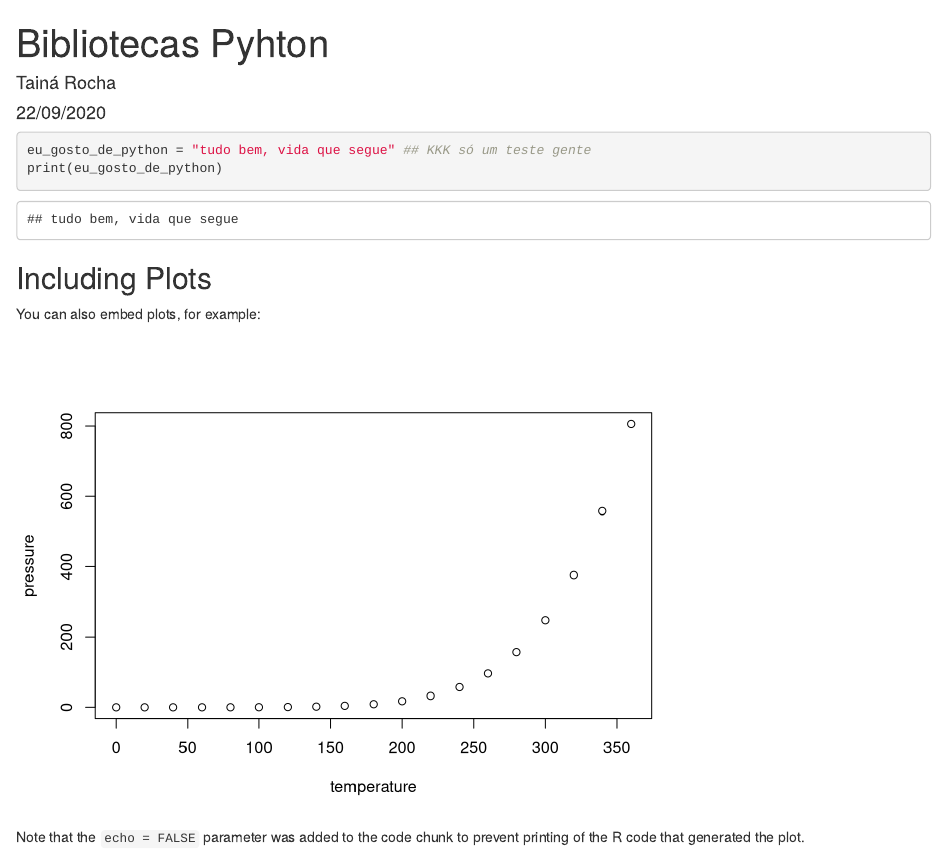
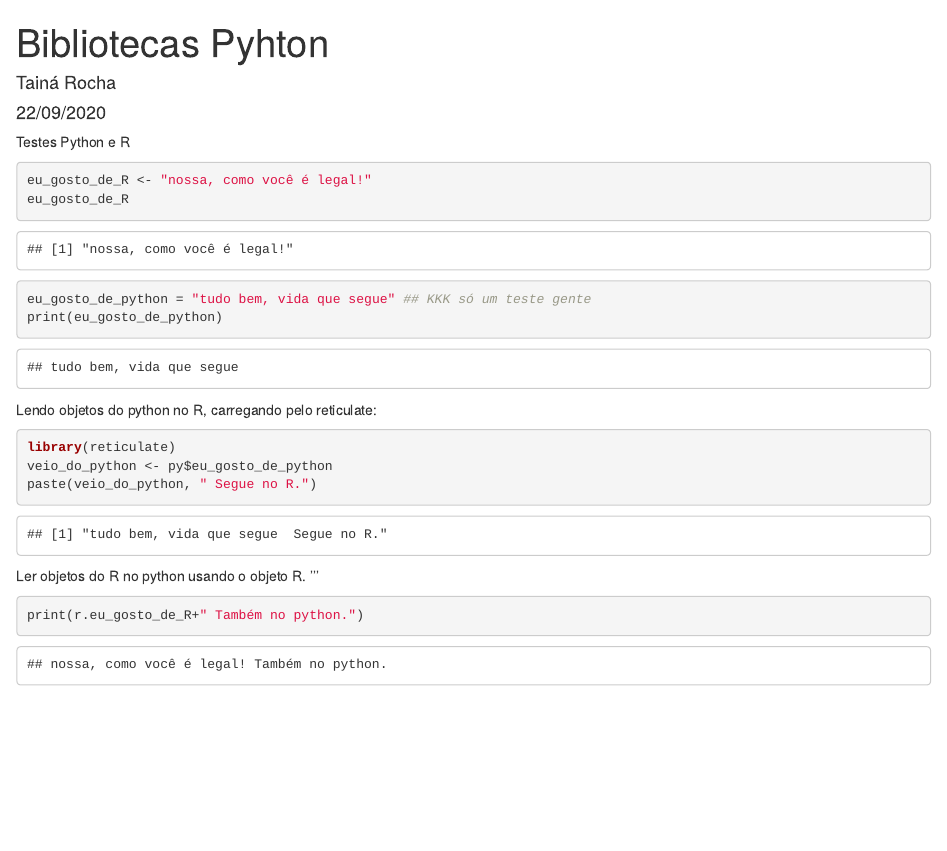
Before and after one commit to Tai-Rocha/Exploring-data-using-Pandas, an R Markdown document (Python_R_tests.Rmd): the page in a window 1100 px wide, from its top. Rendered offline with R 4.5, knitr and Pandoc, with nearby package versions.

Commit message:
remove olds

````diff
--- a/Get_libs.Rmd
+++ b/Python_R_tests.Rmd
@@ -20,20 +20,27 @@ if (!require("rminiconda"))
 packageVersion("reticulate")
 
 ```
+Testes Python e R
+
+```{r}
+eu_gosto_de_R <- "nossa, como você é legal!"
+eu_gosto_de_R
+```
 
 
 ```{python}
 eu_gosto_de_python = "tudo bem, vida que segue" ## KKK só um teste gente
 print(eu_gosto_de_python)
+```
+Lendo objetos do python no R, carregando pelo reticulate:
+```{r}
+library(reticulate)
+veio_do_python <- py$eu_gosto_de_python
+paste(veio_do_python, " Segue no R.")
 
 ```
-
-## Including Plots
-
-You can also embed plots, for example:
-
-```{r pressure, echo=FALSE}
-plot(pressure)
+Ler objetos do R no python usando o objeto R.
+'''
+```{python}
+print(r.eu_gosto_de_R+" Também no python.")
 ```
-
-Note that the `echo = FALSE` parameter was added to the code chunk to prevent printing of the R code that generated the plot.
````
Also changed, not shown: pandas_explore.py (deleted, +0 -7 lines).
